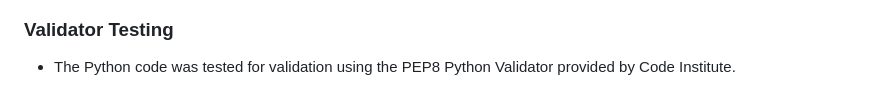
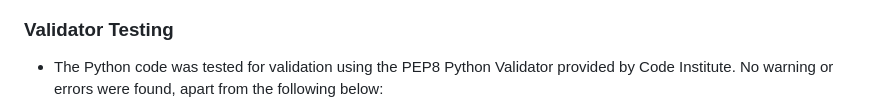
Before and after one commit to danpopovsky1997/weatherapp-python-project3, a Markdown page: README.md, the part around one of its changes. Drawn GitHub-style.

```diff
--- a/README.md
+++ b/README.md
@@ -51,5 +55,6 @@ C. Would you like to know the date?
 ### Validator Testing
-- The Python code was tested for validation using the PEP8 Python Validator provided by Code Institute.
+- The Python code was tested for validation using the PEP8 Python Validator provided by Code Institute. No warning or errors were found, apart from the following below:
+
 ![Validation Testing](pythondocs/validation.PNG)
 
 ## Deployment
```
Also changed, not shown: other parts of README.md (+4 -0 lines).
